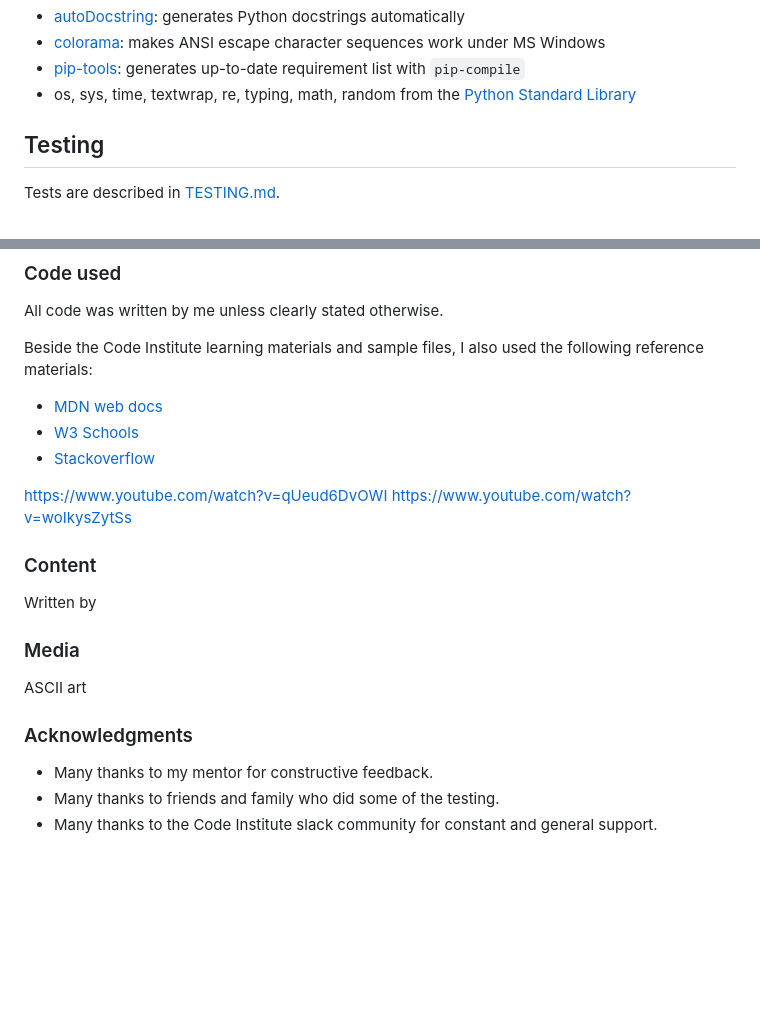
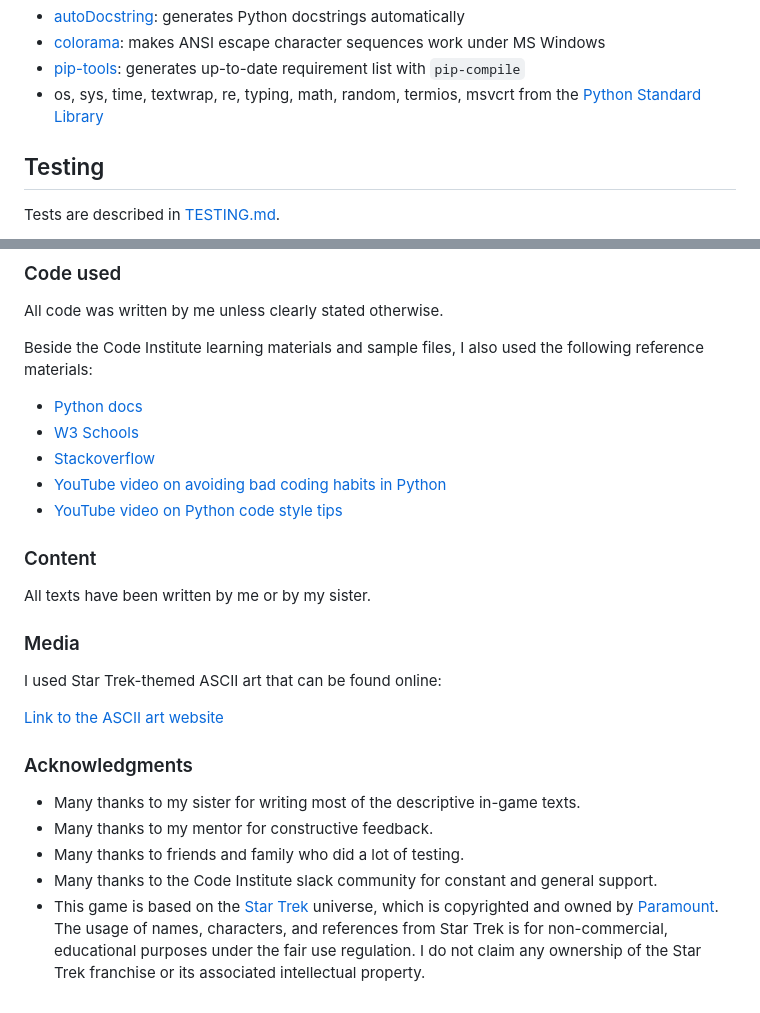
Before and after one commit to RikaIljina/PortfolioProject3, a Markdown page: README.md, 2 parts joined by grey strips. GitHub-like rendering; blank space fills up the shorter version.

Commit message:
Readme: update credits and testing sections

```diff
--- a/README.md
+++ b/README.md
@@ -221,7 +221,7 @@ See the ["Bugs" section of TESTING.md](TESTING.md#known-bugs) for bug descriptio
 - [autoDocstring](https://marketplace.visualstudio.com/items?itemName=njpwerner.autodocstring): generates Python docstrings automatically
 - [colorama](https://pypi.org/project/colorama/): makes ANSI escape character sequences work under MS Windows
 - [pip-tools](https://github.com/jazzband/pip-tools): generates up-to-date requirement list with `pip-compile`
-- os, sys, time, textwrap, re, typing, math, random from the [Python Standard Library](https://docs.python.org/3/library/index.html)
+- os, sys, time, textwrap, re, typing, math, random, termios, msvcrt from the [Python Standard Library](https://docs.python.org/3/library/index.html)
 
 ## Testing
 
@@ -290,23 +290,26 @@ All code was written by me unless clearly stated otherwise.
 
 Beside the Code Institute learning materials and sample files, I also used the following reference materials:
 
-- [MDN web docs](https://developer.mozilla.org/en-US/docs/Web/JavaScript)
+- [Python docs](https://docs.python.org/)
 - [W3 Schools](https://www.w3schools.com/js/default.asp)
 - [Stackoverflow](https://stackoverflow.com/)
-
-https://www.youtube.com/watch?v=qUeud6DvOWI
-https://www.youtube.com/watch?v=woIkysZytSs
+- [YouTube video on avoiding bad coding habits in Python](https://www.youtube.com/watch?v=qUeud6DvOWI)
+- [YouTube video on Python code style tips](https://www.youtube.com/watch?v=woIkysZytSs)
 
 ### Content
 
-Written by
+All texts have been written by me or by my sister.
 
 ### Media
 
-ASCII art
+I used Star Trek-themed ASCII art that can be found online:
+
+[Link to the ASCII art website](https://ascii.co.uk/art/startrek)
 
 ### Acknowledgments
 
+- Many thanks to my sister for writing most of the descriptive in-game texts.
 - Many thanks to my mentor for constructive feedback.
-- Many thanks to friends and family who did some of the testing.
+- Many thanks to friends and family who did a lot of testing.
 - Many thanks to the Code Institute slack community for constant and general support.
+- This game is based on the [Star Trek](https://www.startrek.com/en-un) universe, which is copyrighted and owned by [Paramount](https://www.paramount.com/). The usage of names, characters, and references from Star Trek is for non-commercial, educational purposes under the fair use regulation. I do not claim any ownership of the Star Trek franchise or its associated intellectual property.
```
Also changed, not shown: other parts of README.md (+2 -2 lines), TESTING.md (added, +71 -0 lines).
